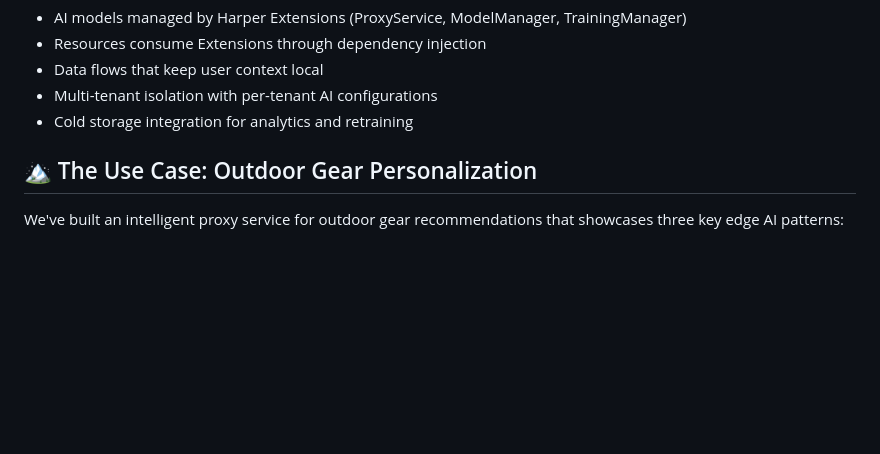
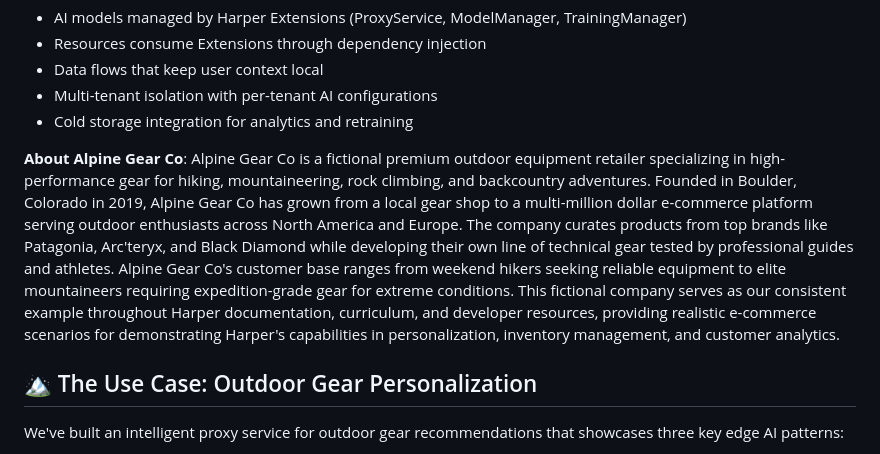
Before and after one commit to HarperFast/harper-edge-ai-example, a Markdown page: README.md, the part around the change. Drawn GitHub-style; blank space fills up the shorter version.

Commit message:
Add Alpine Gear Co backstory to README
- Add comprehensive fictional company background for Alpine Gear Co
- Provides consistent e-commerce context for Harper documentation
- Details company history, products, market, and customer base
- Will be reused across Harper docs, curriculum, and developer resources

```diff
--- a/README.md
+++ b/README.md
@@ -18,6 +18,8 @@ This repository demonstrates edge AI implementation using Harper as your data la
 - Data flows that keep user context local
 - Multi-tenant isolation with per-tenant AI configurations
 - Cold storage integration for analytics and retraining
+
+**About Alpine Gear Co**: Alpine Gear Co is a fictional premium outdoor equipment retailer specializing in high-performance gear for hiking, mountaineering, rock climbing, and backcountry adventures. Founded in Boulder, Colorado in 2019, Alpine Gear Co has grown from a local gear shop to a multi-million dollar e-commerce platform serving outdoor enthusiasts across North America and Europe. The company curates products from top brands like Patagonia, Arc'teryx, and Black Diamond while developing their own line of technical gear tested by professional guides and athletes. Alpine Gear Co's customer base ranges from weekend hikers seeking reliable equipment to elite mountaineers requiring expedition-grade gear for extreme conditions. This fictional company serves as our consistent example throughout Harper documentation, curriculum, and developer resources, providing realistic e-commerce scenarios for demonstrating Harper's capabilities in personalization, inventory management, and customer analytics.
 
 ## 🏔️ The Use Case: Outdoor Gear Personalization
 
```
